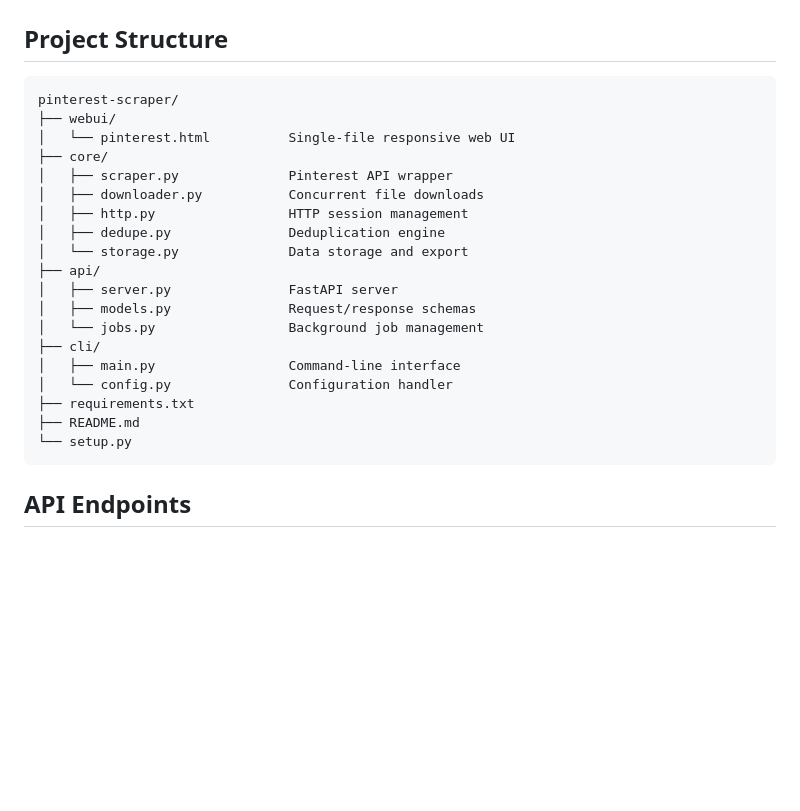
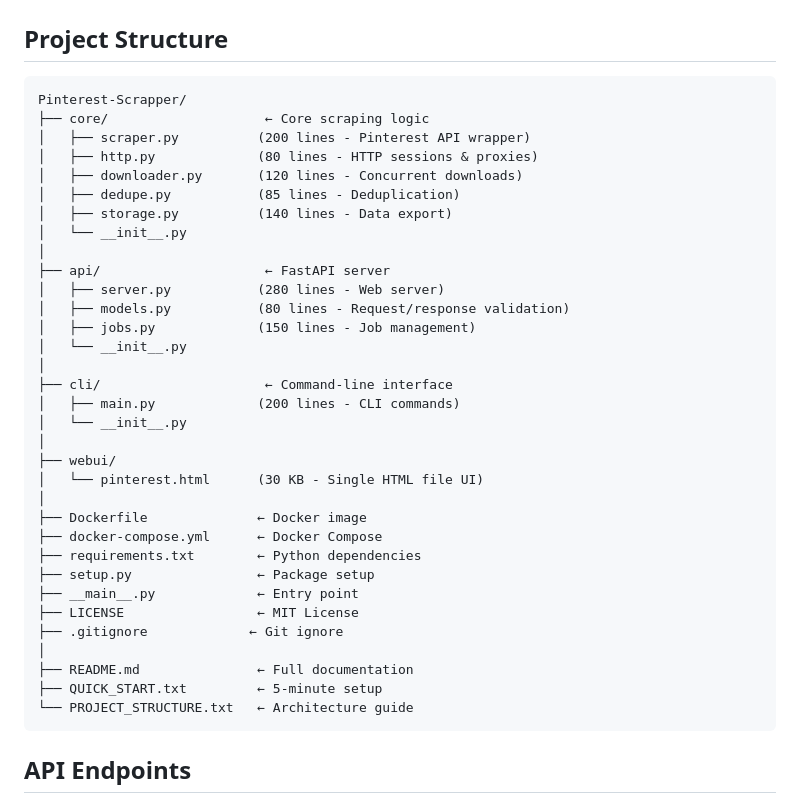
Before and after one commit to raihan-rifat007/Pinterest-Scraper, a Markdown page: README.md, the part around the change. Rendered like a GitHub page; blank space fills up the shorter version.

````diff
--- a/README.md
+++ b/README.md
@@ -41,25 +41,39 @@ docker run -p 8080:8080 pinterest-scraper
 ## Project Structure
 
 ```
-pinterest-scraper/
+Pinterest-Scrapper/
+├── core/                    ← Core scraping logic
+│   ├── scraper.py          (200 lines - Pinterest API wrapper)
+│   ├── http.py             (80 lines - HTTP sessions & proxies)
+│   ├── downloader.py       (120 lines - Concurrent downloads)
+│   ├── dedupe.py           (85 lines - Deduplication)
+│   ├── storage.py          (140 lines - Data export)
+│   └── __init__.py
+│
+├── api/                     ← FastAPI server
+│   ├── server.py           (280 lines - Web server)
+│   ├── models.py           (80 lines - Request/response validation)
+│   ├── jobs.py             (150 lines - Job management)
+│   └── __init__.py
+│
+├── cli/                     ← Command-line interface
+│   ├── main.py             (200 lines - CLI commands)
+│   └── __init__.py
+│
 ├── webui/
-│   └── pinterest.html          Single-file responsive web UI
-├── core/
-│   ├── scraper.py              Pinterest API wrapper
-│   ├── downloader.py           Concurrent file downloads
-│   ├── http.py                 HTTP session management
-│   ├── dedupe.py               Deduplication engine
-│   └── storage.py              Data storage and export
-├── api/
-│   ├── server.py               FastAPI server
-│   ├── models.py               Request/response schemas
-│   └── jobs.py                 Background job management
-├── cli/
-│   ├── main.py                 Command-line interface
-│   └── config.py               Configuration handler
-├── requirements.txt
-├── README.md
-└── setup.py
+│   └── pinterest.html      (30 KB - Single HTML file UI)
+│
+├── Dockerfile              ← Docker image
+├── docker-compose.yml      ← Docker Compose
+├── requirements.txt        ← Python dependencies
+├── setup.py                ← Package setup
+├── __main__.py             ← Entry point
+├── LICENSE                 ← MIT License
+├── .gitignore             ← Git ignore
+│
+├── README.md               ← Full documentation
+├── QUICK_START.txt         ← 5-minute setup
+└── PROJECT_STRUCTURE.txt   ← Architecture guide
 ```
 
 ## API Endpoints
````
